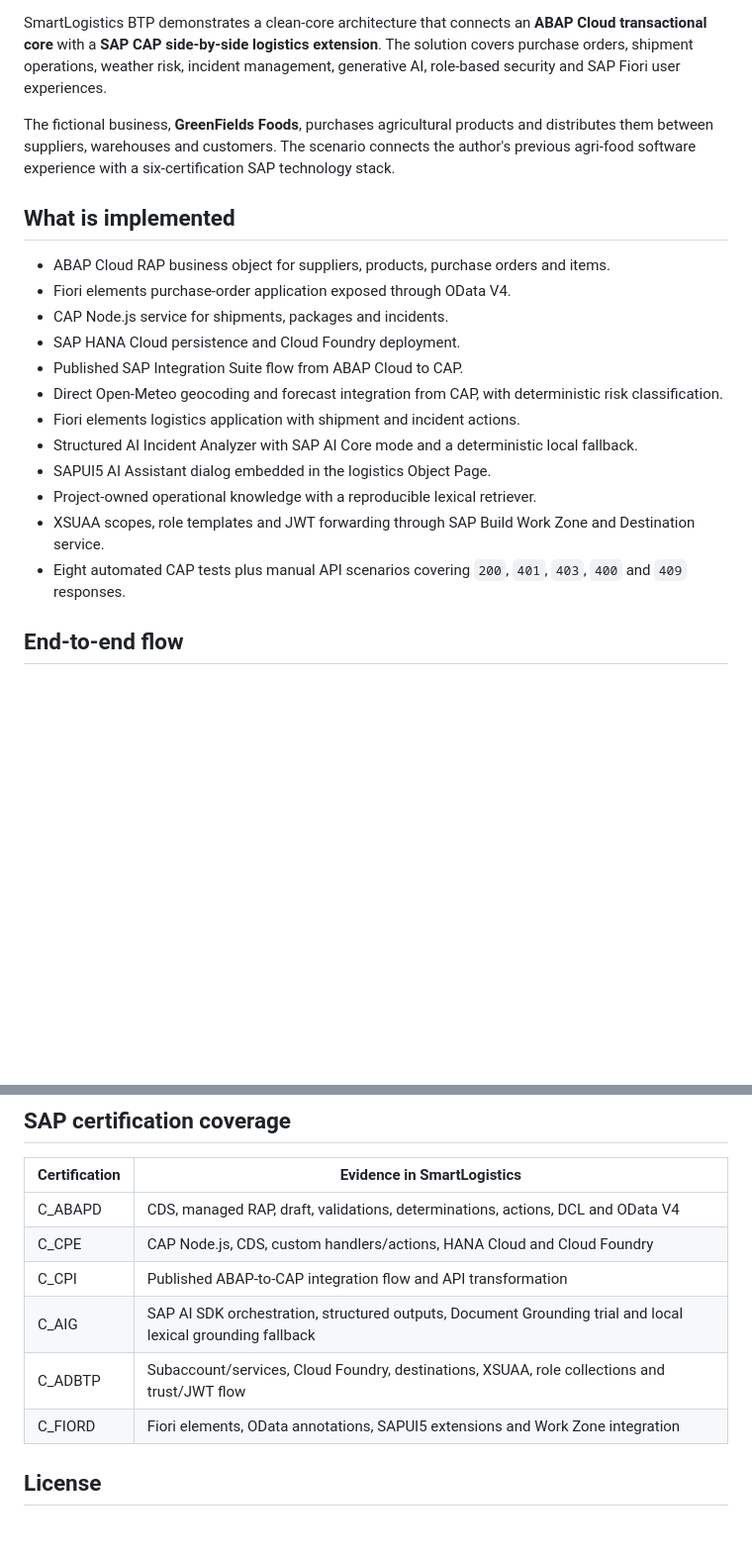
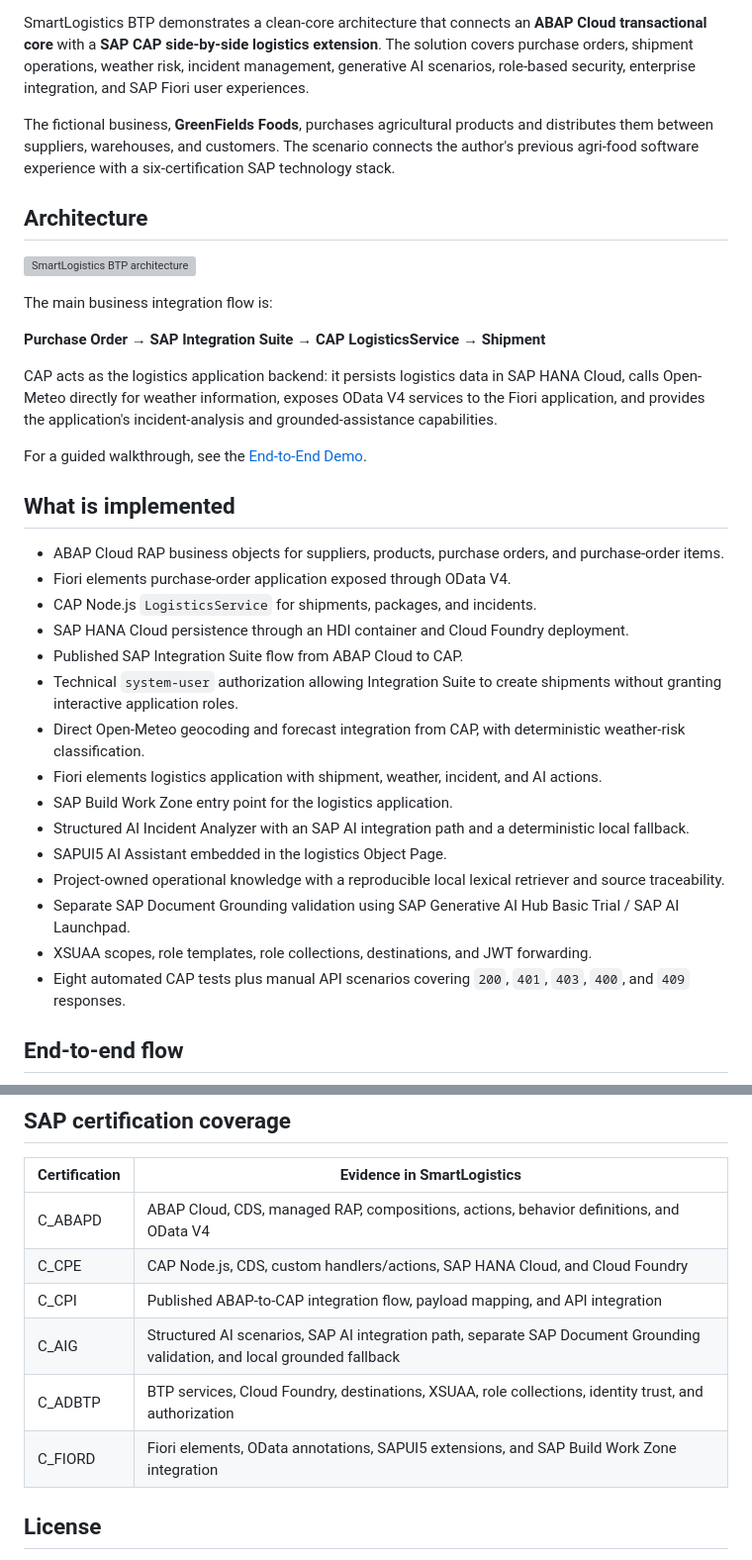
Before and after one commit to narcisohidalgo/smartlogistics-btp, a Markdown page: README.md, 2 parts joined by grey strips. Shown at 99% size. Drawn GitHub-style; blank space fills up the shorter version; grey boxes are pictures that could not be loaded.

Commit message:
docs: complete SmartLogistics portfolio phase

```diff
--- a/README.md
+++ b/README.md
@@ -7,24 +7,39 @@
 [![SAP BTP](https://img.shields.io/badge/SAP-BTP-0A6ED1)](https://www.sap.com/products/technology-platform.html)
 [![License: MIT](https://img.shields.io/badge/license-MIT-green.svg)](LICENSE)
 
-SmartLogistics BTP demonstrates a clean-core architecture that connects an **ABAP Cloud transactional core** with a **SAP CAP side-by-side logistics extension**. The solution covers purchase orders, shipment operations, weather risk, incident management, generative AI, role-based security and SAP Fiori user experiences.
+SmartLogistics BTP demonstrates a clean-core architecture that connects an **ABAP Cloud transactional core** with a **SAP CAP side-by-side logistics extension**. The solution covers purchase orders, shipment operations, weather risk, incident management, generative AI scenarios, role-based security, enterprise integration, and SAP Fiori user experiences.
 
-The fictional business, **GreenFields Foods**, purchases agricultural products and distributes them between suppliers, warehouses and customers. The scenario connects the author's previous agri-food software experience with a six-certification SAP technology stack.
+The fictional business, **GreenFields Foods**, purchases agricultural products and distributes them between suppliers, warehouses, and customers. The scenario connects the author's previous agri-food software experience with a six-certification SAP technology stack.
+
+## Architecture
+
+![SmartLogistics BTP architecture](docs/architecture/smartlogistics-btp-architecture.png)
+
+The main business integration flow is:
+
+**Purchase Order → SAP Integration Suite → CAP LogisticsService → Shipment**
+
+CAP acts as the logistics application backend: it persists logistics data in SAP HANA Cloud, calls Open-Meteo directly for weather information, exposes OData V4 services to the Fiori application, and provides the application's incident-analysis and grounded-assistance capabilities.
+
+For a guided walkthrough, see the [End-to-End Demo](docs/end-to-end-demo.md).
 
 ## What is implemented
 
-- ABAP Cloud RAP business object for suppliers, products, purchase orders and items.
+- ABAP Cloud RAP business objects for suppliers, products, purchase orders, and purchase-order items.
 - Fiori elements purchase-order application exposed through OData V4.
-- CAP Node.js service for shipments, packages and incidents.
-- SAP HANA Cloud persistence and Cloud Foundry deployment.
+- CAP Node.js `LogisticsService` for shipments, packages, and incidents.
+- SAP HANA Cloud persistence through an HDI container and Cloud Foundry deployment.
 - Published SAP Integration Suite flow from ABAP Cloud to CAP.
-- Direct Open-Meteo geocoding and forecast integration from CAP, with deterministic risk classification.
-- Fiori elements logistics application with shipment and incident actions.
-- Structured AI Incident Analyzer with SAP AI Core mode and a deterministic local fallback.
-- SAPUI5 AI Assistant dialog embedded in the logistics Object Page.
-- Project-owned operational knowledge with a reproducible lexical retriever.
-- XSUAA scopes, role templates and JWT forwarding through SAP Build Work Zone and Destination service.
-- Eight automated CAP tests plus manual API scenarios covering `200`, `401`, `403`, `400` and `409` responses.
+- Technical `system-user` authorization allowing Integration Suite to create shipments without granting interactive application roles.
+- Direct Open-Meteo geocoding and forecast integration from CAP, with deterministic weather-risk classification.
+- Fiori elements logistics application with shipment, weather, incident, and AI actions.
+- SAP Build Work Zone entry point for the logistics application.
+- Structured AI Incident Analyzer with an SAP AI integration path and a deterministic local fallback.
+- SAPUI5 AI Assistant embedded in the logistics Object Page.
+- Project-owned operational knowledge with a reproducible local lexical retriever and source traceability.
+- Separate SAP Document Grounding validation using SAP Generative AI Hub Basic Trial / SAP AI Launchpad.
+- XSUAA scopes, role templates, role collections, destinations, and JWT forwarding.
+- Eight automated CAP tests plus manual API scenarios covering `200`, `401`, `403`, `400`, and `409` responses.
 
 ## End-to-end flow
 
@@ -138,12 +187,12 @@ Phases **0–13 are complete**. **Phase 14 — Portfolio is in progress**: the r
 
 | Certification | Evidence in SmartLogistics |
 |---|---|
-| C_ABAPD | CDS, managed RAP, draft, validations, determinations, actions, DCL and OData V4 |
-| C_CPE | CAP Node.js, CDS, custom handlers/actions, HANA Cloud and Cloud Foundry |
-| C_CPI | Published ABAP-to-CAP integration flow and API transformation |
-| C_AIG | SAP AI SDK orchestration, structured outputs, Document Grounding trial and local lexical grounding fallback |
-| C_ADBTP | Subaccount/services, Cloud Foundry, destinations, XSUAA, role collections and trust/JWT flow |
-| C_FIORD | Fiori elements, OData annotations, SAPUI5 extensions and Work Zone integration |
+| C_ABAPD | ABAP Cloud, CDS, managed RAP, compositions, actions, behavior definitions, and OData V4 |
+| C_CPE | CAP Node.js, CDS, custom handlers/actions, SAP HANA Cloud, and Cloud Foundry |
+| C_CPI | Published ABAP-to-CAP integration flow, payload mapping, and API integration |
+| C_AIG | Structured AI scenarios, SAP AI integration path, separate SAP Document Grounding validation, and local grounded fallback |
+| C_ADBTP | BTP services, Cloud Foundry, destinations, XSUAA, role collections, identity trust, and authorization |
+| C_FIORD | Fiori elements, OData annotations, SAPUI5 extensions, and SAP Build Work Zone integration |
 
 ## License
 
```
Also changed, not shown: other parts of README.md (+62 -28 lines).
